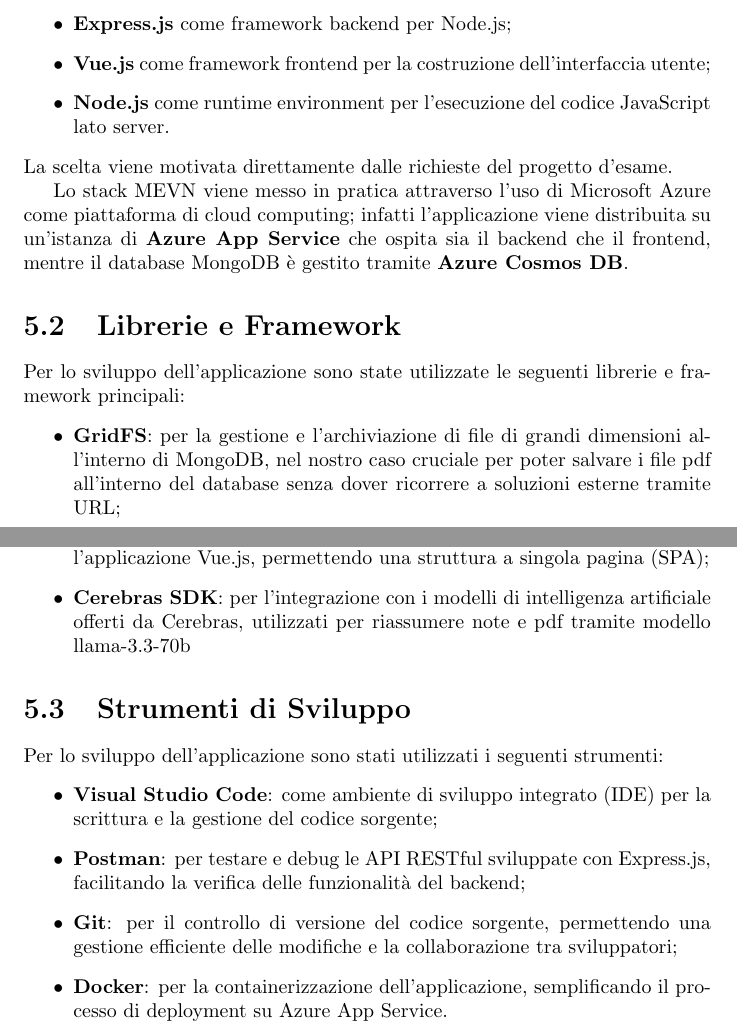
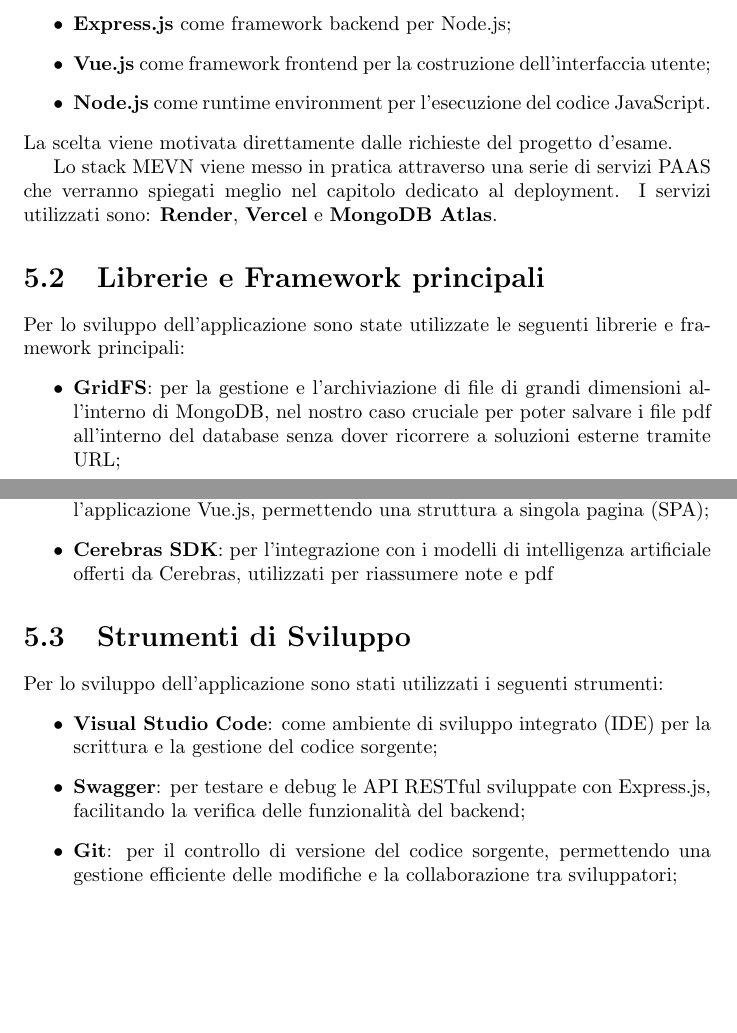
Before and after one commit to BestSolutionSavvy/Easy-Notes, a LaTeX thesis (report/easy-notes-report.tex, which reads report/chapters/technologies.tex): two parts of pages 21 and 22 of 30, joined at a grey line, cut so that both start at the same text, the shorter picture padded with empty space. Compiled offline with pdfLaTeX.

Commit message:
docs: remove docker and microsoft azure and add actual used technologies

```diff
--- a/report/chapters/technologies.tex
+++ b/report/chapters/technologies.tex
@@ -6,27 +6,26 @@
     \item \textbf{MongoDB} come database NoSQL per la gestione dei dati;
     \item \textbf{Express.js} come framework backend per Node.js;
     \item \textbf{Vue.js} come framework frontend per la costruzione dell'interfaccia utente;
-    \item \textbf{Node.js} come runtime environment per l'esecuzione del codice JavaScript lato server.
+    \item \textbf{Node.js} come runtime environment per l'esecuzione del codice JavaScript.
 \end{itemize}
 La scelta viene motivata direttamente dalle richieste del progetto d'esame.
 
-Lo stack MEVN viene messo in pratica attraverso l'uso di Microsoft Azure come piattaforma di cloud computing; infatti l'applicazione viene distribuita su un'istanza di \textbf{Azure App Service} che ospita sia il backend che il frontend, mentre il database MongoDB è gestito tramite \textbf{Azure Cosmos DB}.
+Lo stack MEVN viene messo in pratica attraverso una serie di servizi PAAS che verranno spiegati meglio nel capitolo dedicato al deployment. I servizi utilizzati sono: \textbf{Render}, \textbf{Vercel} e \textbf{MongoDB Atlas}.
 
-\section{Librerie e Framework}
+\section{Librerie e Framework principali}
 Per lo sviluppo dell'applicazione sono state utilizzate le seguenti librerie e framework principali:
 \begin{itemize}
     \item \textbf{GridFS}: per la gestione e l'archiviazione di file di grandi dimensioni all'interno di MongoDB, nel nostro caso cruciale per poter salvare i file pdf all'interno del database senza dover ricorrere a soluzioni esterne tramite URL;
     \item \textbf{Mongoose}: per la modellazione degli oggetti MongoDB in ambiente Node.js, semplificando l'interazione con il database attraverso uno schema definito;
     \item \textbf{Axios}: per effettuare richieste HTTP dal frontend Vue.js al backend Express.js, facilitando la comunicazione tra client e server;
     \item \textbf{Vue Router}: per la gestione della navigazione tra le diverse pagine dell'applicazione Vue.js, permettendo una struttura a singola pagina (SPA);
-    \item \textbf{Cerebras SDK}: per l'integrazione con i modelli di intelligenza artificiale offerti da Cerebras, utilizzati per riassumere note e pdf tramite modello llama-3.3-70b
+    \item \textbf{Cerebras SDK}: per l'integrazione con i modelli di intelligenza artificiale offerti da Cerebras, utilizzati per riassumere note e pdf
 \end{itemize}
 
 \section{Strumenti di Sviluppo}
 Per lo sviluppo dell'applicazione sono stati utilizzati i seguenti strumenti:
 \begin{itemize}
     \item \textbf{Visual Studio Code}: come ambiente di sviluppo integrato (IDE) per la scrittura e la gestione del codice sorgente;
-    \item \textbf{Postman}: per testare e debug le API RESTful sviluppate con Express.js, facilitando la verifica delle funzionalità del backend;
+    \item \textbf{Swagger}: per testare e debug le API RESTful sviluppate con Express.js, facilitando la verifica delle funzionalità del backend;
     \item \textbf{Git}: per il controllo di versione del codice sorgente, permettendo una gestione efficiente delle modifiche e la collaborazione tra sviluppatori;
-    \item \textbf{Docker}: per la containerizzazione dell'applicazione, semplificando il processo di deployment su Azure App Service.
 \end{itemize}
```
